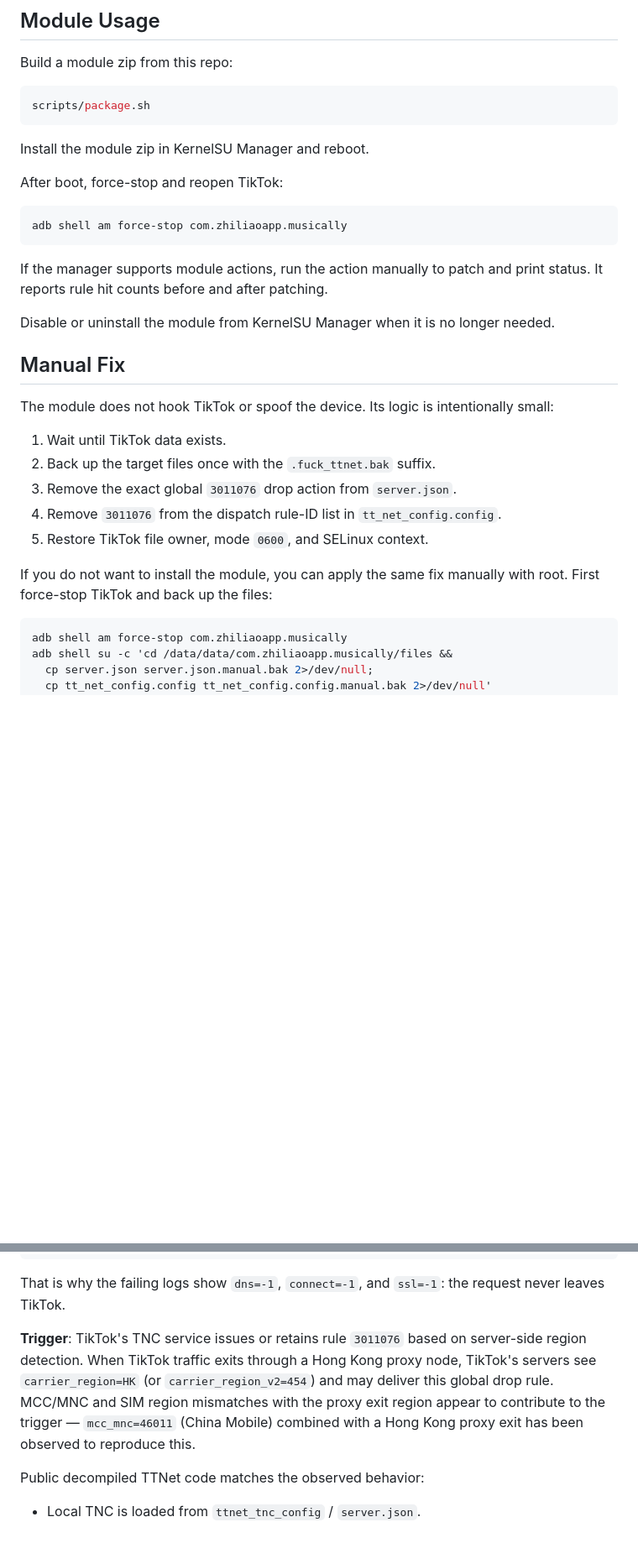
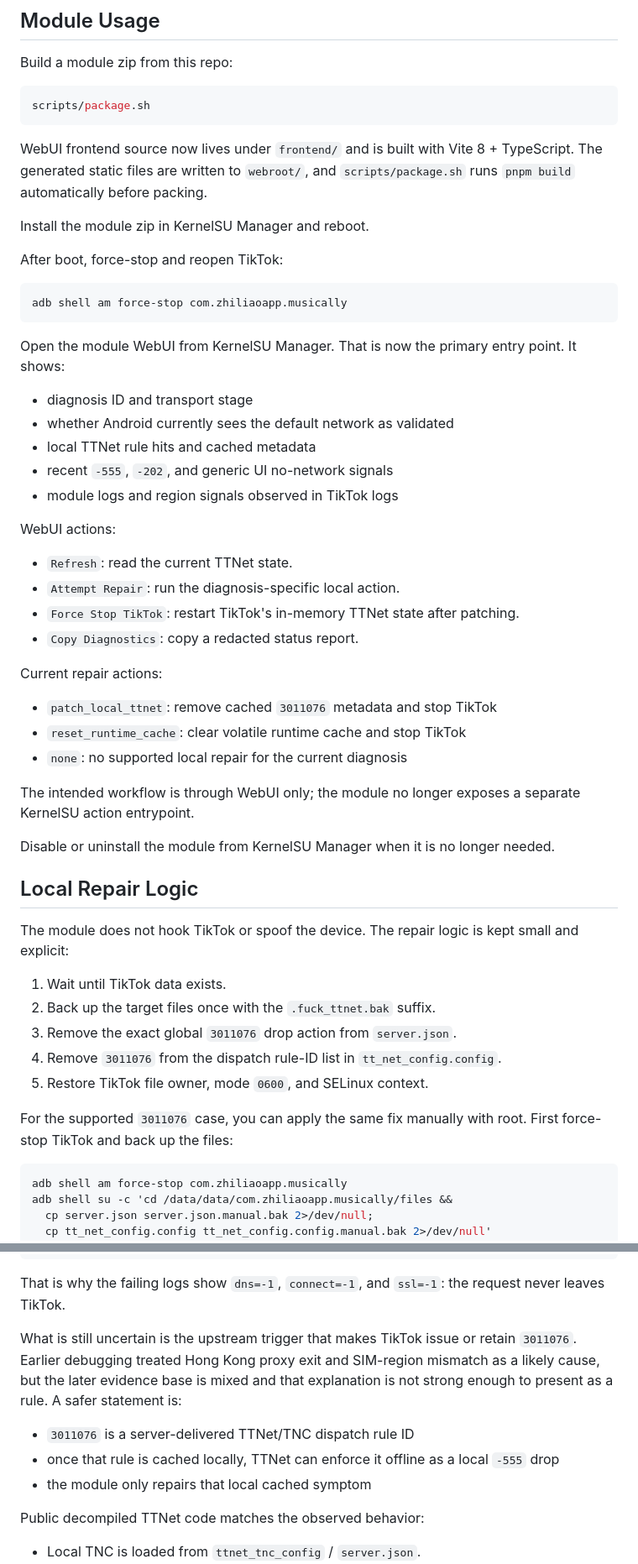
Before and after one commit to MysticalDevil/fuck_ttnet, a Markdown page: README.md, 2 parts joined by grey strips. Shown at 84% size. GitHub-like rendering; blank space fills up the shorter version.

````diff
--- a/README.md
+++ b/README.md
@@ -62,6 +82,10 @@ Build a module zip from this repo:
 scripts/package.sh
 ```
 
+WebUI frontend source now lives under `frontend/` and is built with Vite 8 +
+TypeScript. The generated static files are written to `webroot/`, and
+`scripts/package.sh` runs `pnpm build` automatically before packing.
+
 Install the module zip in KernelSU Manager and reboot.
 
 After boot, force-stop and reopen TikTok:
@@ -70,16 +94,38 @@ After boot, force-stop and reopen TikTok:
 adb shell am force-stop com.zhiliaoapp.musically
 ```
 
-If the manager supports module actions, run the action manually to patch and
-print status. It reports rule hit counts before and after patching.
+Open the module WebUI from KernelSU Manager. That is now the primary entry
+point. It shows:
+
+- diagnosis ID and transport stage
+- whether Android currently sees the default network as validated
+- local TTNet rule hits and cached metadata
+- recent `-555`, `-202`, and generic UI no-network signals
+- module logs and region signals observed in TikTok logs
+
+WebUI actions:
+
+- `Refresh`: read the current TTNet state.
+- `Attempt Repair`: run the diagnosis-specific local action.
+- `Force Stop TikTok`: restart TikTok's in-memory TTNet state after patching.
+- `Copy Diagnostics`: copy a redacted status report.
+
+Current repair actions:
+
+- `patch_local_ttnet`: remove cached `3011076` metadata and stop TikTok
+- `reset_runtime_cache`: clear volatile runtime cache and stop TikTok
+- `none`: no supported local repair for the current diagnosis
+
+The intended workflow is through WebUI only; the module no longer exposes a
+separate KernelSU action entrypoint.
 
 Disable or uninstall the module from KernelSU Manager when it is no longer
 needed.
 
-## Manual Fix
+## Local Repair Logic
 
-The module does not hook TikTok or spoof the device. Its logic is intentionally
-small:
+The module does not hook TikTok or spoof the device. The repair logic is kept
+small and explicit:
 
 1. Wait until TikTok data exists.
 2. Back up the target files once with the `.fuck_ttnet.bak` suffix.
@@ -87,8 +133,8 @@ small:
 4. Remove `3011076` from the dispatch rule-ID list in `tt_net_config.config`.
 5. Restore TikTok file owner, mode `0600`, and SELinux context.
 
-If you do not want to install the module, you can apply the same fix manually
-with root. First force-stop TikTok and back up the files:
+For the supported `3011076` case, you can apply the same fix manually with
+root. First force-stop TikTok and back up the files:
 
 ```sh
 adb shell am force-stop com.zhiliaoapp.musically
@@ -172,13 +219,16 @@ TikTok -> TTNet URL dispatch -> local drop (3011076) -> -555
 That is why the failing logs show `dns=-1`, `connect=-1`, and `ssl=-1`: the
 request never leaves TikTok.
 
-**Trigger**: TikTok's TNC service issues or retains rule `3011076` based on
-server-side region detection. When TikTok traffic exits through a Hong Kong
-proxy node, TikTok's servers see `carrier_region=HK` (or
-`carrier_region_v2=454`) and may deliver this global drop rule. MCC/MNC
-and SIM region mismatches with the proxy exit region appear to contribute to
-the trigger — `mcc_mnc=46011` (China Mobile) combined with a Hong Kong
-proxy exit has been observed to reproduce this.
+What is still uncertain is the upstream trigger that makes TikTok issue or
+retain `3011076`. Earlier debugging treated Hong Kong proxy exit and
+SIM-region mismatch as a likely cause, but the later evidence base is mixed and
+that explanation is not strong enough to present as a rule. A safer statement
+is:
+
+- `3011076` is a server-delivered TTNet/TNC dispatch rule ID
+- once that rule is cached locally, TTNet can enforce it offline as a local
+  `-555` drop
+- the module only repairs that local cached symptom
 
 Public decompiled TTNet code matches the observed behavior:
 
````
Also changed, not shown: other parts of README.md (+45 -19 lines), README.zh-CN.md (+75 -26 lines).
